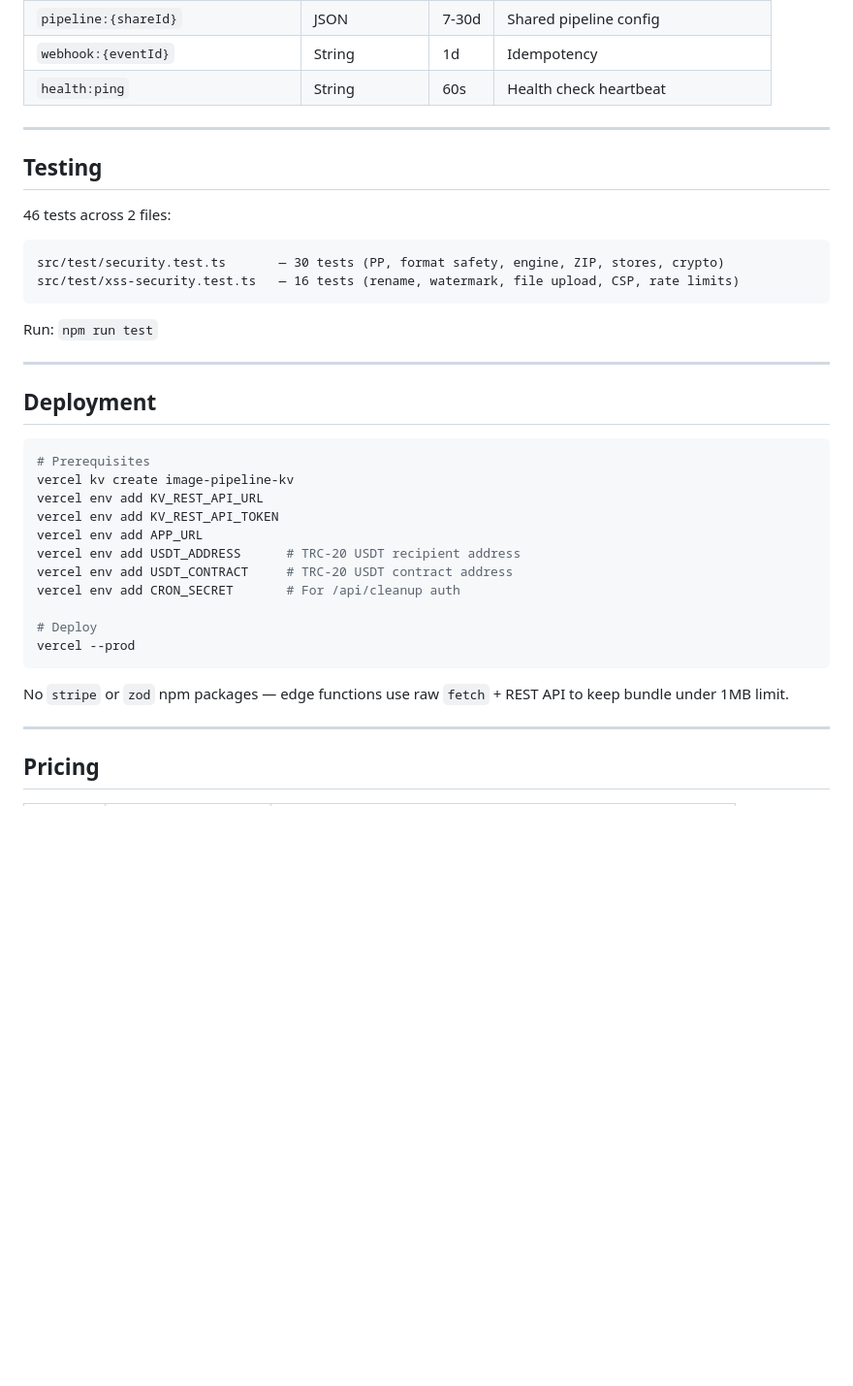
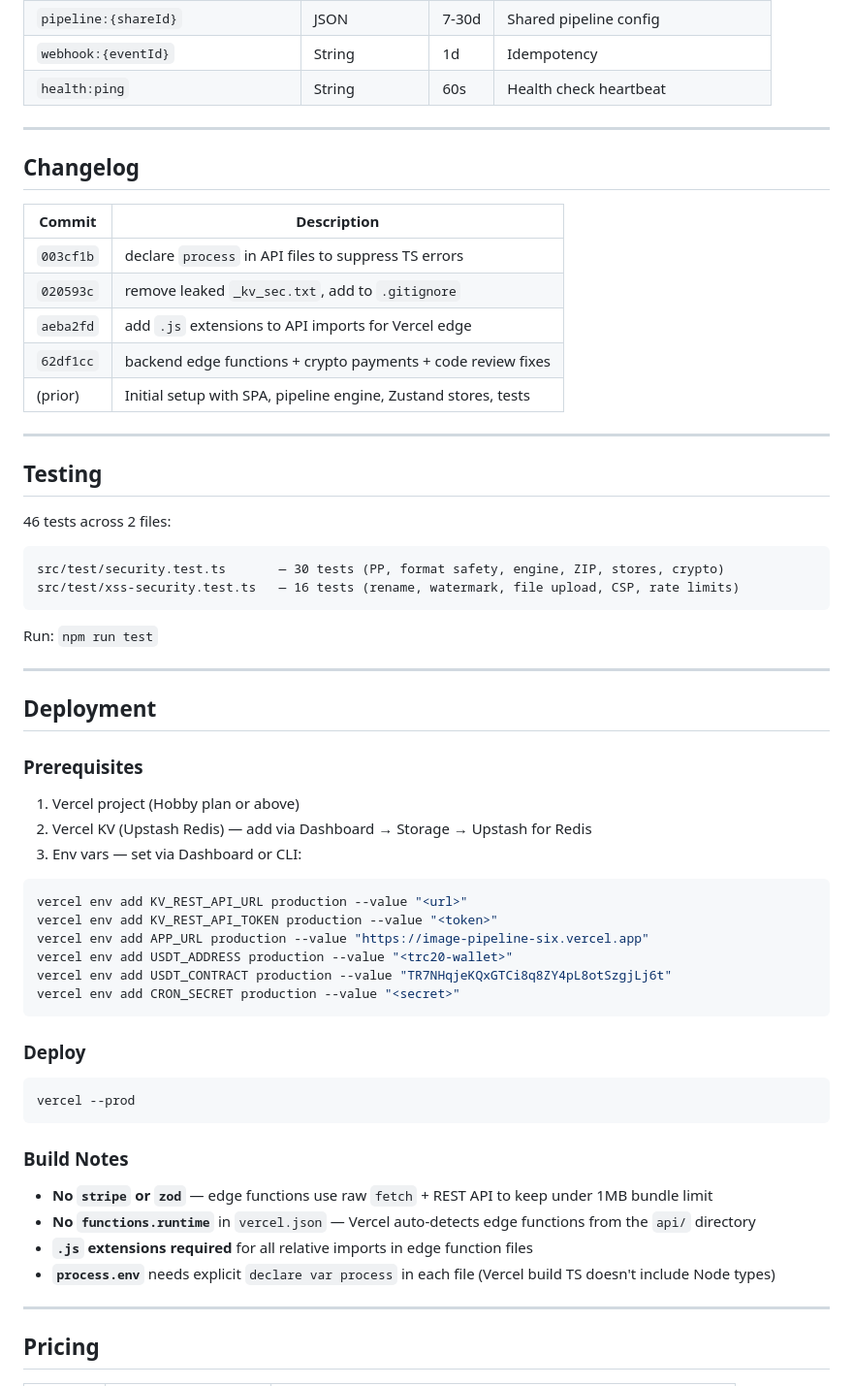
Before and after one commit to v944/image-pipeline, a Markdown page: README.md, the part around one of its changes. Shown at 97% size. Drawn GitHub-style; blank space fills up the shorter version.

Commit message:
docs: update README with deployment status and changelog

````diff
--- a/README.md
+++ b/README.md
@@ -258,6 +307,18 @@ Buy with Crypto → CryptoModal → GET /api/crypto/config
 
 ---
 
+## Changelog
+
+| Commit | Description |
+|--------|-------------|
+| `003cf1b` | declare `process` in API files to suppress TS errors |
+| `020593c` | remove leaked `_kv_sec.txt`, add to `.gitignore` |
+| `aeba2fd` | add `.js` extensions to API imports for Vercel edge |
+| `62df1cc` | backend edge functions + crypto payments + code review fixes |
+| (prior) | Initial setup with SPA, pipeline engine, Zustand stores, tests |
+
+---
+
 ## Testing
 
 46 tests across 2 files:
@@ -273,21 +334,33 @@ Run: `npm run test`
 
 ## Deployment
 
+### Prerequisites
+
+1. Vercel project (Hobby plan or above)
+2. Vercel KV (Upstash Redis) — add via Dashboard → Storage → Upstash for Redis
+3. Env vars — set via Dashboard or CLI:
+
 ```bash
-# Prerequisites
-vercel kv create image-pipeline-kv
-vercel env add KV_REST_API_URL
-vercel env add KV_REST_API_TOKEN
-vercel env add APP_URL
-vercel env add USDT_ADDRESS      # TRC-20 USDT recipient address
-vercel env add USDT_CONTRACT     # TRC-20 USDT contract address
-vercel env add CRON_SECRET       # For /api/cleanup auth
+vercel env add KV_REST_API_URL production --value "<url>"
+vercel env add KV_REST_API_TOKEN production --value "<token>"
+vercel env add APP_URL production --value "https://image-pipeline-six.vercel.app"
+vercel env add USDT_ADDRESS production --value "<trc20-wallet>"
+vercel env add USDT_CONTRACT production --value "TR7NHqjeKQxGTCi8q8ZY4pL8otSzgjLj6t"
+vercel env add CRON_SECRET production --value "<secret>"
+```
 
-# Deploy
+### Deploy
+
+```bash
 vercel --prod
 ```
 
-No `stripe` or `zod` npm packages — edge functions use raw `fetch` + REST API to keep bundle under 1MB limit.
+### Build Notes
+
+- **No `stripe` or `zod`** — edge functions use raw `fetch` + REST API to keep under 1MB bundle limit
+- **No `functions.runtime`** in `vercel.json` — Vercel auto-detects edge functions from the `api/` directory
+- **`.js` extensions required** for all relative imports in edge function files
+- **`process.env`** needs explicit `declare var process` in each file (Vercel build TS doesn't include Node types)
 
 ---
 
````
Also changed, not shown: other parts of README.md (+49 -0 lines).
